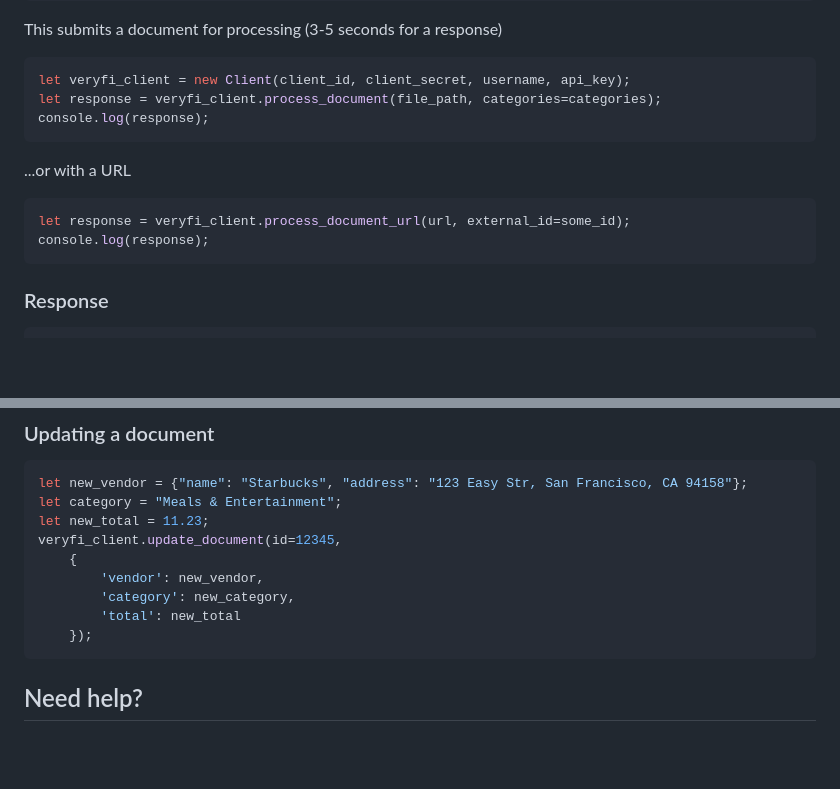
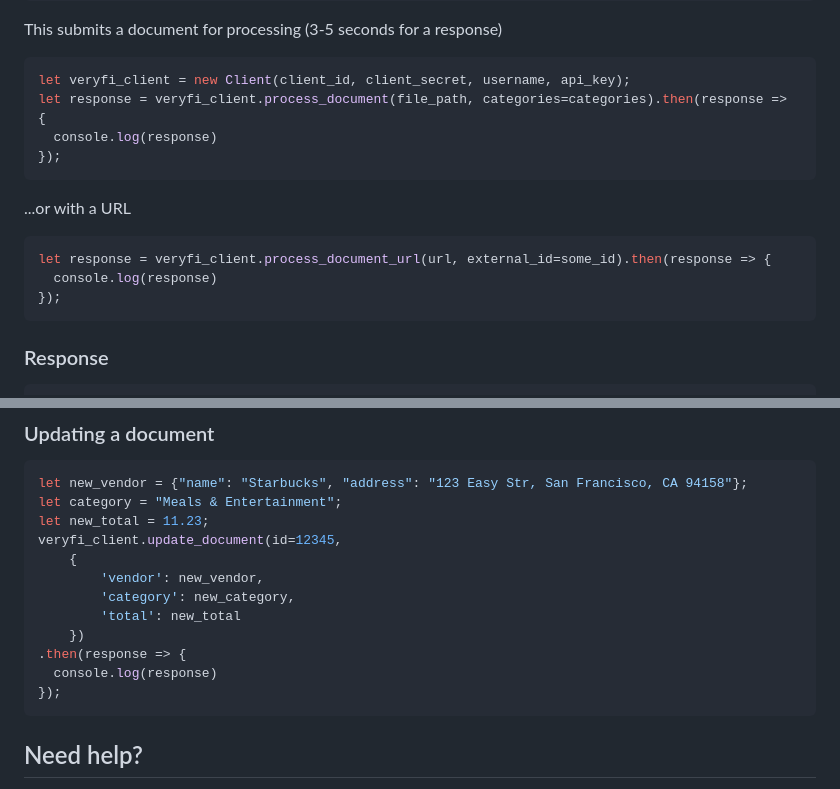
Before and after one commit to veryfi/veryfi-nodejs, a Markdown page: README.md, 2 parts joined by grey strips. Drawn GitHub-style; blank space fills up the shorter version.

Commit message:
Update README.md
Update code with .then

````diff
--- a/README.md
+++ b/README.md
@@ -63,15 +63,17 @@ This submits a document for processing (3-5 seconds for a response)
 
 ```js
 let veryfi_client = new Client(client_id, client_secret, username, api_key);
-let response = veryfi_client.process_document(file_path, categories=categories);
-console.log(response);
+let response = veryfi_client.process_document(file_path, categories=categories).then(response => {
+  console.log(response)
+});
 ```
 
 ...or with a URL
 
 ```js
-let response = veryfi_client.process_document_url(url, external_id=some_id);
-console.log(response);
+let response = veryfi_client.process_document_url(url, external_id=some_id).then(response => {
+  console.log(response)
+});
 ```
 
 ### Response
@@ -239,7 +241,10 @@ veryfi_client.update_document(id=12345,
         'vendor': new_vendor,
         'category': new_category,
         'total': new_total
-    });
+    })
+.then(response => {
+  console.log(response)
+});
 ```
 
 ## Need help?
````
